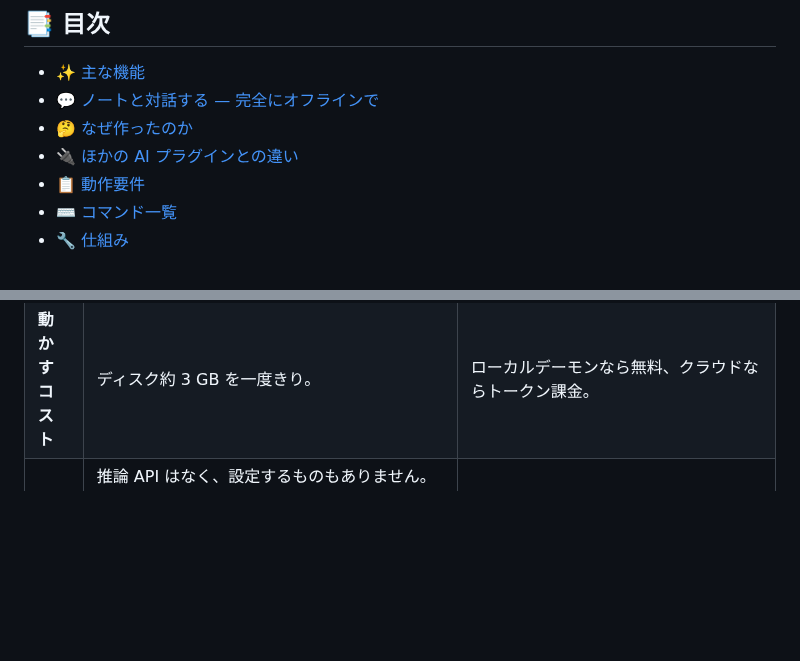
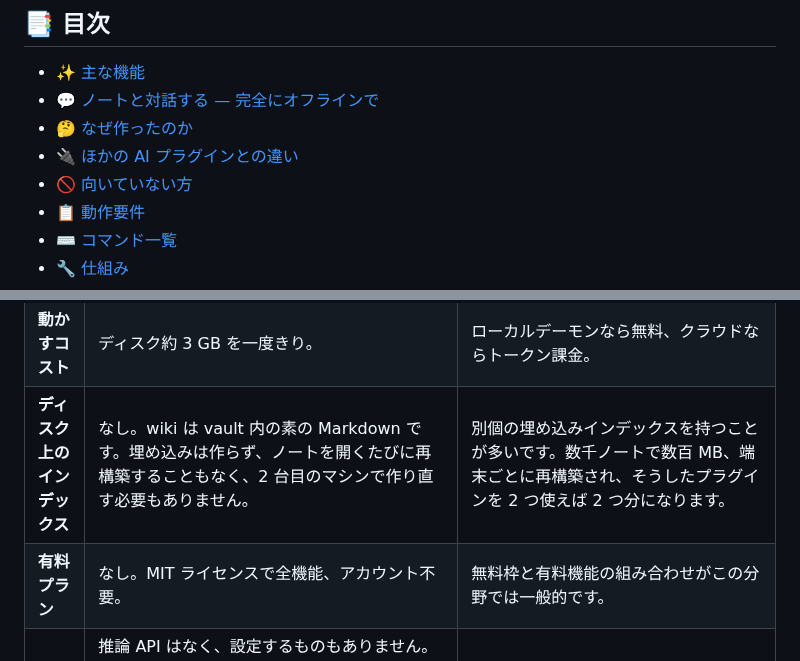
Before and after one commit to itsyuimorii/obsidian-gemma4-litert-wiki, a Markdown page: README.ja.md, 2 parts joined by grey strips. Rendered like a GitHub page; blank space fills up the shorter version.

```diff
--- a/README.ja.md
+++ b/README.ja.md
@@ -123,6 +123,7 @@
 - [💬 ノートと対話する — 完全にオフラインで](#-ノートと対話する--完全にオフラインで)
 - [🤔 なぜ作ったのか](#-なぜ作ったのか)
 - [🔌 ほかの AI プラグインとの違い](#-ほかの-ai-プラグインとの違い)
+- [🚫 向いていない方](#-向いていない方)
 - [📋 動作要件](#-動作要件)
 - [⌨️ コマンド一覧](#️-コマンド一覧)
 - [🔧 仕組み](#-仕組み)
@@ -151,6 +152,8 @@
 | **読めるもの** | Markdown のノート。 | Markdown に加えて、PDF・画像・Office 文書も扱えることが多いです。ファイルを直接受け取るプロバイダー経由か、変換バックエンド経由で。 |
 | **インターフェースの言語** | 英語。この README は日本語版もありますが、プラグインの画面自体は翻訳されていません。 | 多言語対応であることが多いです。11 言語対応のものも存在します。 |
 | **動かすコスト** | ディスク約 3 GB を一度きり。 | ローカルデーモンなら無料、クラウドならトークン課金。 |
+| **ディスク上のインデックス** | なし。wiki は vault 内の素の Markdown です。埋め込みは作らず、ノートを開くたびに再構築することもなく、2 台目のマシンで作り直す必要もありません。 | 別個の埋め込みインデックスを持つことが多いです。数千ノートで数百 MB、端末ごとに再構築され、そうしたプラグインを 2 つ使えば 2 つ分になります。 |
+| **有料プラン** | なし。MIT ライセンスで全機能、アカウント不要。 | 無料枠と有料機能の組み合わせがこの分野では一般的です。 |
 | **唯一の可動部** | 推論 API はなく、設定するものもありません。ただし WebGPU ランタイムには数ギガバイトの重みを HTTP 経由でしか渡せないため、プラグインはループバックサーバーを一時ポートで立て、自分のディスク上のモデルとランタイムのバイト列を自分自身に供給します。`127.0.0.1` にバインドし、推論エンドポイントは持たず、プラグインが読み込まれている間だけ存在します。 | `localhost:11434`、あるいはベンダーの HTTPS エンドポイント。自分で設定するアドレスであり、クラウドの場合はそこへ自分のノートが送られます。 |
 
 これは「レンダラー内ローカルのほうが *優れている*」という主張ではありません。Obsidian の中で動く Gemma 4 E4B は、API の向こうのフロンティアモデルより弱く、読めるファイルの種類は少なく、話せる言語も少なく、スマートフォンでは決して動きません。その代わりに得られるのは、ほかに入れるものがなく、動かし続けるものがなく、初回ダウンロード以降は何もマシンの外へ出ていかないことです。そしてそれに意味があるのは、出力の品質が保たれる場合だけです。以下のベンチマークは、まさにそこを — この手法が弱い箇所も含めて — 正直に確かめるためにあります。
```
Also changed, not shown: other parts of README.ja.md (+14 -2 lines), README.md (+19 -2 lines).
